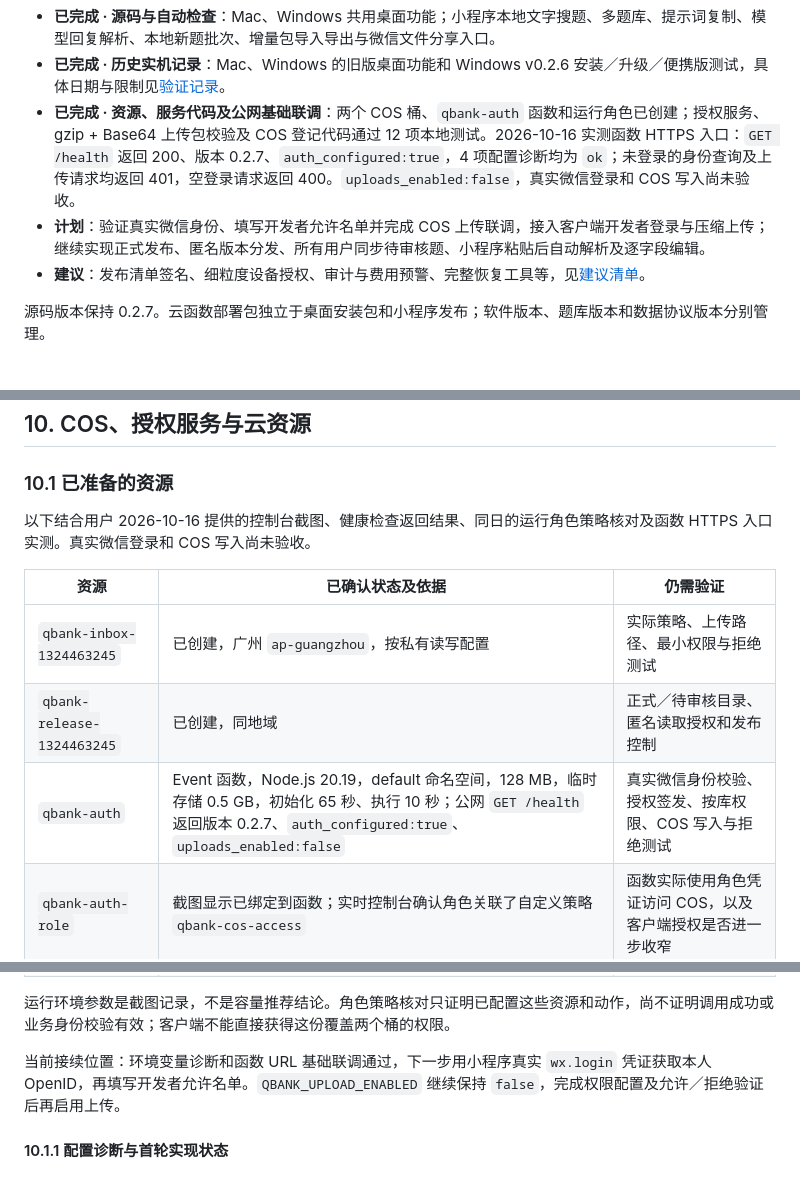
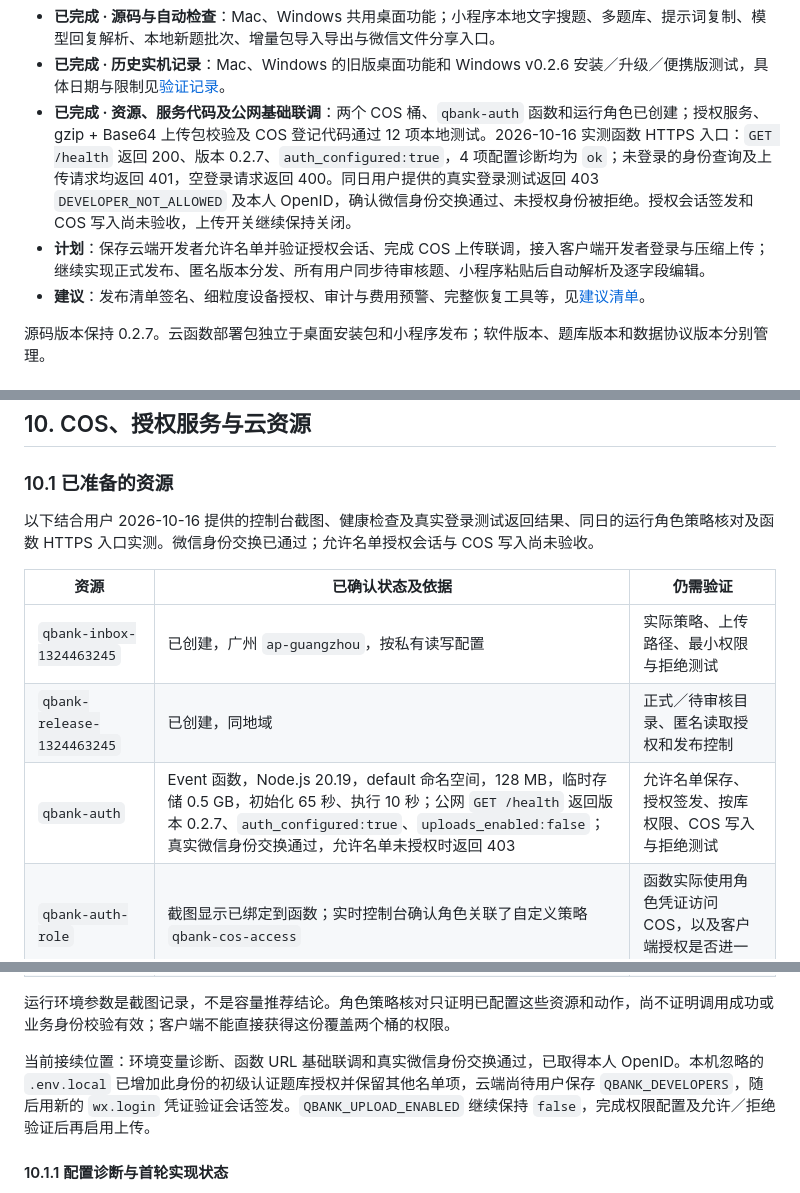
Before and after one commit to qingye0312-cpu/question-bank, a Markdown page: 开发文档.md, 3 parts joined by grey strips. GitHub-like rendering.

Commit message:
checkpoint: 本轮开始前保存微信身份验证与允许名单进度

```diff
--- a/开发文档.md
+++ b/开发文档.md
@@ -44,8 +44,8 @@
 
 - **已完成 · 源码与自动检查**：Mac、Windows 共用桌面功能；小程序本地文字搜题、多题库、提示词复制、模型回复解析、本地新题批次、增量包导入导出与微信文件分享入口。
 - **已完成 · 历史实机记录**：Mac、Windows 的旧版桌面功能和 Windows v0.2.6 安装／升级／便携版测试，具体日期与限制见[验证记录](#validation)。
-- **已完成 · 资源、服务代码及公网基础联调**：两个 COS 桶、`qbank-auth` 函数和运行角色已创建；授权服务、gzip + Base64 上传包校验及 COS 登记代码通过 12 项本地测试。2026-10-16 实测函数 HTTPS 入口：`GET /health` 返回 200、版本 0.2.7、`auth_configured:true`，4 项配置诊断均为 `ok`；未登录的身份查询及上传请求均返回 401，空登录请求返回 400。`uploads_enabled:false`，真实微信登录和 COS 写入尚未验收。
-- **计划**：验证真实微信身份、填写开发者允许名单并完成 COS 上传联调，接入客户端开发者登录与压缩上传；继续实现正式发布、匿名版本分发、所有用户同步待审核题、小程序粘贴后自动解析及逐字段编辑。
+- **已完成 · 资源、服务代码及公网基础联调**：两个 COS 桶、`qbank-auth` 函数和运行角色已创建；授权服务、gzip + Base64 上传包校验及 COS 登记代码通过 12 项本地测试。2026-10-16 实测函数 HTTPS 入口：`GET /health` 返回 200、版本 0.2.7、`auth_configured:true`，4 项配置诊断均为 `ok`；未登录的身份查询及上传请求均返回 401，空登录请求返回 400。同日用户提供的真实登录测试返回 403 `DEVELOPER_NOT_ALLOWED` 及本人 OpenID，确认微信身份交换通过、未授权身份被拒绝。授权会话签发和 COS 写入尚未验收，上传开关继续保持关闭。
+- **计划**：保存云端开发者允许名单并验证授权会话、完成 COS 上传联调，接入客户端开发者登录与压缩上传；继续实现正式发布、匿名版本分发、所有用户同步待审核题、小程序粘贴后自动解析及逐字段编辑。
 - **建议**：发布清单签名、细粒度设备授权、审计与费用预警、完整恢复工具等，见[建议清单](#recommendations)。
 
 源码版本保持 0.2.7。云函数部署包独立于桌面安装包和小程序发布；软件版本、题库版本和数据协议版本分别管理。
@@ -476,20 +476,20 @@ questions.jsonl
 
 ### 10.1 已准备的资源
 
-以下结合用户 2026-10-16 提供的控制台截图、健康检查返回结果、同日的运行角色策略核对及函数 HTTPS 入口实测。真实微信登录和 COS 写入尚未验收。
+以下结合用户 2026-10-16 提供的控制台截图、健康检查及真实登录测试返回结果、同日的运行角色策略核对及函数 HTTPS 入口实测。微信身份交换已通过；允许名单授权会话与 COS 写入尚未验收。
 
 | 资源 | 已确认状态及依据 | 仍需验证 |
 | --- | --- | --- |
 | `qbank-inbox-1324463245` | 已创建，广州 `ap-guangzhou`，按私有读写配置 | 实际策略、上传路径、最小权限与拒绝测试 |
 | `qbank-release-1324463245` | 已创建，同地域 | 正式／待审核目录、匿名读取授权和发布控制 |
-| `qbank-auth` | Event 函数，Node.js 20.19，default 命名空间，128 MB，临时存储 0.5 GB，初始化 65 秒、执行 10 秒；公网 `GET /health` 返回版本 0.2.7、`auth_configured:true`、`uploads_enabled:false` | 真实微信身份校验、授权签发、按库权限、COS 写入与拒绝测试 |
+| `qbank-auth` | Event 函数，Node.js 20.19，default 命名空间，128 MB，临时存储 0.5 GB，初始化 65 秒、执行 10 秒；公网 `GET /health` 返回版本 0.2.7、`auth_configured:true`、`uploads_enabled:false`；真实微信身份交换通过，允许名单未授权时返回 403 | 允许名单保存、授权签发、按库权限、COS 写入与拒绝测试 |
 | `qbank-auth-role` | 截图显示已绑定到函数；实时控制台确认角色关联了自定义策略 `qbank-cos-access` | 函数实际使用角色凭证访问 COS，以及客户端授权是否进一步收窄 |
 | `qbank-cos-access` | 实时核对当前版本 1：资源只覆盖上述两个广州题库桶的 `/*`，动作包括 `GetBucket`、`GetObject`、`HeadObject`、`PutObject`、`PostObject`，没有删除动作 | 按最终接口继续收窄目录及动作，并验证允许／拒绝请求 |
 | 函数 URL / HTTPS 入口 | 已创建并绑定 `$LATEST`；公网访问、开放授权、参数兼容已启用，CORS 未开启；4 项 HTTP 检查通过，见下方记录 | 真实登录、生产自定义 HTTPS 域名、小程序合法域名与真机请求 |
 
 运行环境参数是截图记录，不是容量推荐结论。角色策略核对只证明已配置这些资源和动作，尚不证明调用成功或业务身份校验有效；客户端不能直接获得这份覆盖两个桶的权限。
 
-当前接续位置：环境变量诊断和函数 URL 基础联调通过，下一步用小程序真实 `wx.login` 凭证获取本人 OpenID，再填写开发者允许名单。`QBANK_UPLOAD_ENABLED` 继续保持 `false`，完成权限配置及允许／拒绝验证后再启用上传。
+当前接续位置：环境变量诊断、函数 URL 基础联调和真实微信身份交换通过，已取得本人 OpenID。本机忽略的 `.env.local` 已增加此身份的初级认证题库授权并保留其他名单项，云端尚待用户保存 `QBANK_DEVELOPERS`，随后用新的 `wx.login` 凭证验证会话签发。`QBANK_UPLOAD_ENABLED` 继续保持 `false`，完成权限配置及允许／拒绝验证后再启用上传。
 
 #### 10.1.1 配置诊断与首轮实现状态
 
```
Also changed, not shown: other parts of 开发文档.md (+3 -1 lines).
